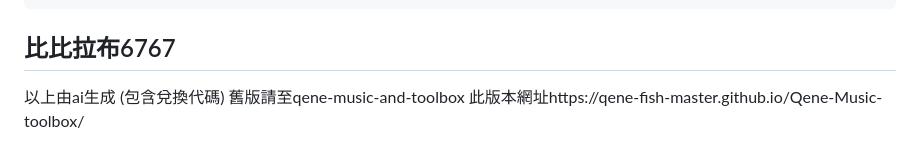
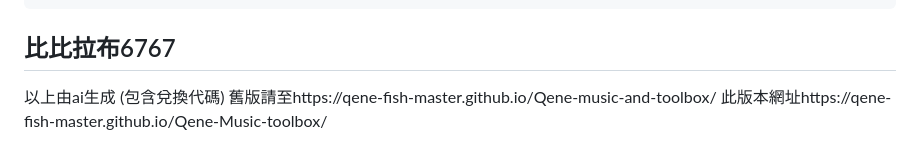
Before and after one commit to qene-fish-master/Qene-Music-toolbox, a Markdown page: README.md, the part around the change. Rendered like a GitHub page.

````diff
--- a/README.md
+++ b/README.md
@@ -72,5 +72,5 @@ aoyu-toolbox/
 ```
 ## 比比拉布6767
 以上由ai生成 (包含兌換代碼)
-舊版請至qene-music-and-toolbox
+舊版請至https://qene-fish-master.github.io/Qene-music-and-toolbox/
 此版本網址https://qene-fish-master.github.io/Qene-Music-toolbox/
````
